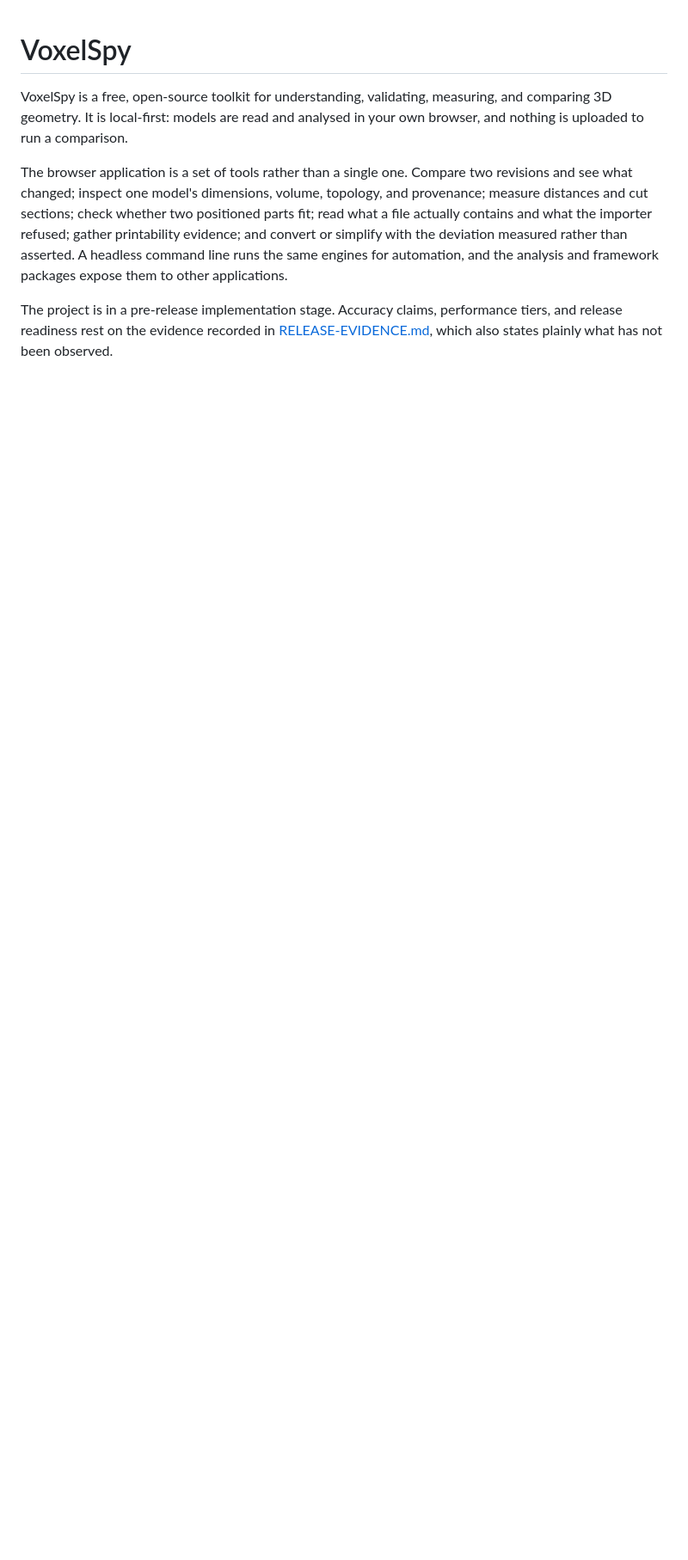
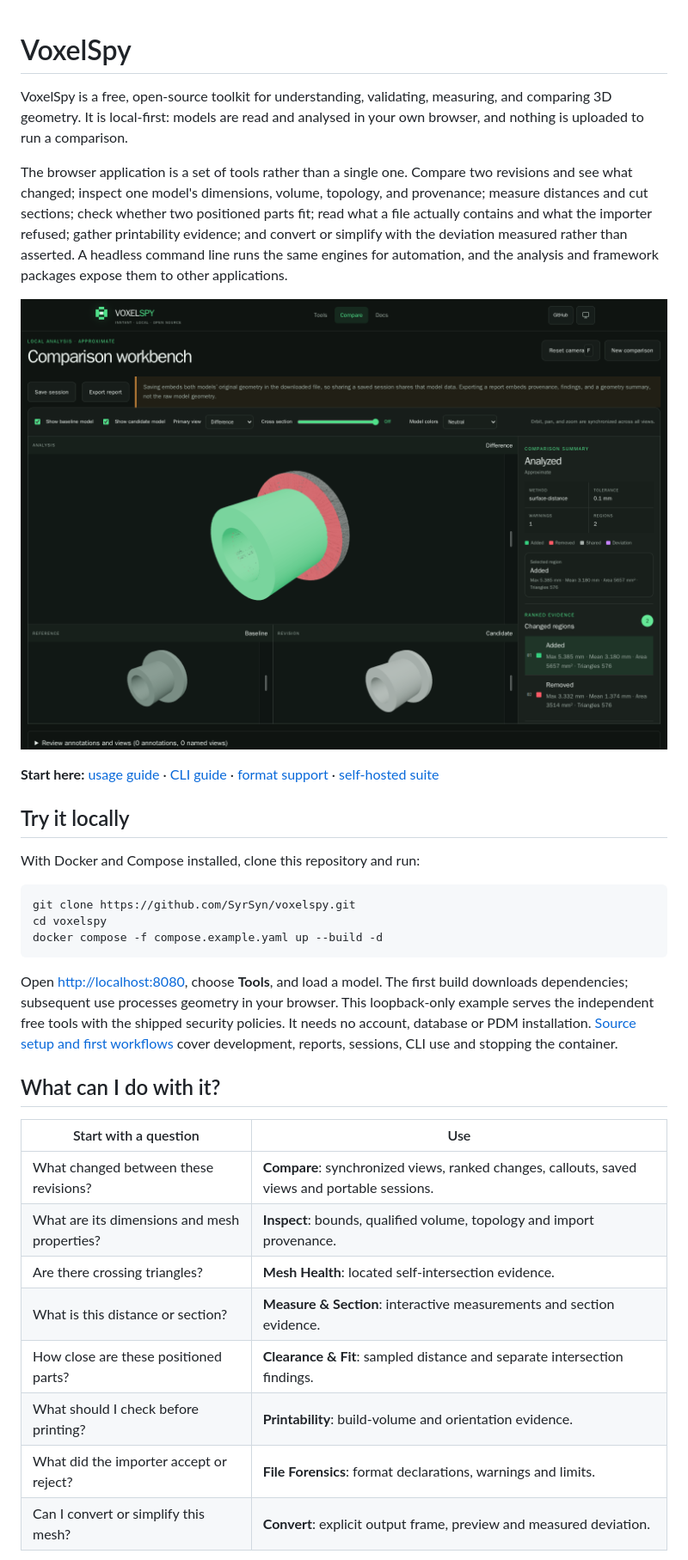
Before and after one commit to SyrSyn/voxelspy, a Markdown page: README.md, the part around the change printed below. Shown: that part at 86% size. GitHub-like rendering; pictures changed too: docs/images/compare.png (added); blank space fills up the shorter version.

Commit message:
Add illustrated usage guides and local static Compose example

````diff
--- a/README.md
+++ b/README.md
@@ -4,4 +4,38 @@ VoxelSpy is a free, open-source toolkit for understanding, validating, measuring
 
 The browser application is a set of tools rather than a single one. Compare two revisions and see what changed; inspect one model's dimensions, volume, topology, and provenance; measure distances and cut sections; check whether two positioned parts fit; read what a file actually contains and what the importer refused; gather printability evidence; and convert or simplify with the deviation measured rather than asserted. A headless command line runs the same engines for automation, and the analysis and framework packages expose them to other applications.
 
-The project is in a pre-release implementation stage. Accuracy claims, performance tiers, and release readiness rest on the evidence recorded in [RELEASE-EVIDENCE.md](RELEASE-EVIDENCE.md), which also states plainly what has not been observed.
+![VoxelSpy compares two synthetic mounting-sleeve revisions in synchronized 3D views](docs/images/compare.png)
+
+**Start here:** [usage guide](docs/USAGE.md) · [CLI guide](apps/cli/README.md) ·
+[format support](packages/importers/README.md) · [self-hosted suite](https://github.com/SyrSyn/voxelspy-pdm)
+
+## Try it locally
+
+With Docker and Compose installed, clone this repository and run:
+
+```sh
+git clone https://github.com/SyrSyn/voxelspy.git
+cd voxelspy
+docker compose -f compose.example.yaml up --build -d
+```
+
+Open <http://localhost:8080>, choose **Tools**, and load a model. The first build
+downloads dependencies; subsequent use processes geometry in your browser.
+This loopback-only example serves the independent free tools with the shipped
+security policies. It needs no account, database or PDM installation.
+[Source setup and first workflows](docs/USAGE.md) cover development, reports,
+sessions, CLI use and stopping the container.
+
+## What can I do with it?
+
+| Start with a question                        | Use                                                                                           |
+| -------------------------------------------- | --------------------------------------------------------------------------------------------- |
+| What changed between these revisions?        | **Compare**: synchronized views, ranked changes, callouts, saved views and portable sessions. |
+| What are its dimensions and mesh properties? | **Inspect**: bounds, qualified volume, topology and import provenance.                        |
+| Are there crossing triangles?                | **Mesh Health**: located self-intersection evidence.                                          |
+| What is this distance or section?            | **Measure & Section**: interactive measurements and section evidence.                         |
+| How close are these positioned parts?        | **Clearance & Fit**: sampled distance and separate intersection findings.                     |
+| What should I check before printing?         | **Printability**: build-volume and orientation evidence.                                      |
+| What did the importer accept or reject?      | **File Forensics**: format declarations, warnings and limits.                                 |
+| Can I convert or simplify this mesh?         | **Convert**: explicit output frame, preview and measured deviation.                           |
+
````
Also changed, not shown: other parts of README.md (+20 -4 lines), apps/web/DEPLOYMENT.md (+16 -3 lines), apps/web/README.md (+2 -4 lines), docs/USAGE.md (added, +130 -0 lines), docs/examples/README.md (added, +30 -0 lines), docs/images/README.md (added, +15 -0 lines), docs/images/homepage.png (added), docs/images/inspect.png (added), 10 other files.
